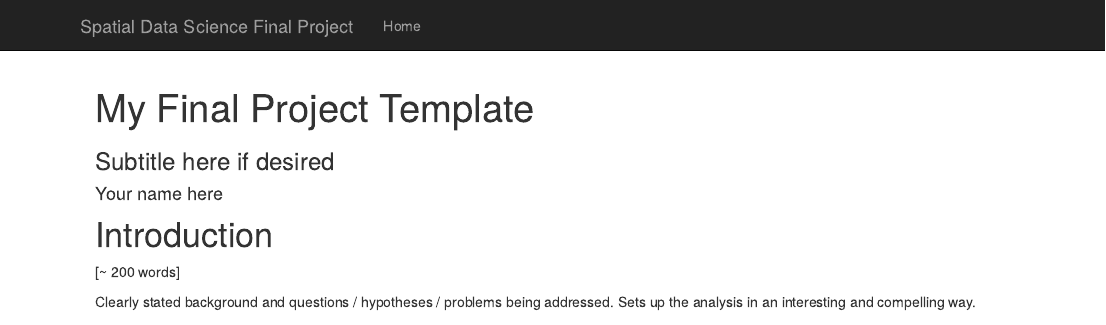
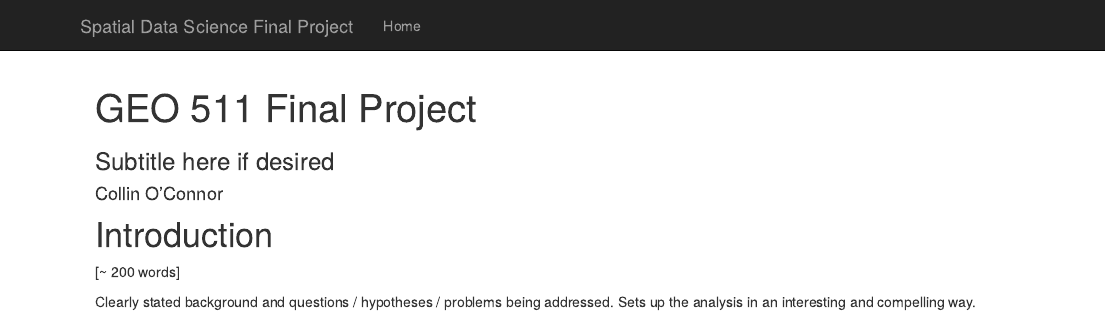
Before and after one commit to geo511-2020/geo511-2020-project-coconn41, an R Markdown document (index.Rmd): the page in a window 1100 px wide, from its top. Rendered offline with R 4.5, knitr and Pandoc, with nearby package versions; code that draws random numbers runs with fixed seeds of ours; some code elsewhere in the file could not run offline.

Commit message:
New final project repository committ

```diff
--- a/index.Rmd
+++ b/index.Rmd
@@ -1,6 +1,6 @@
 ---
-title: "My Final Project Template"
-author: Your name here
+title: "GEO 511 Final Project"
+author: Collin O'Connor
 subtitle: Subtitle here if desired
 ---
 
```
Also changed, not shown: index_files/figure-html/unnamed-chunk-6-1.png, 7 other files.
